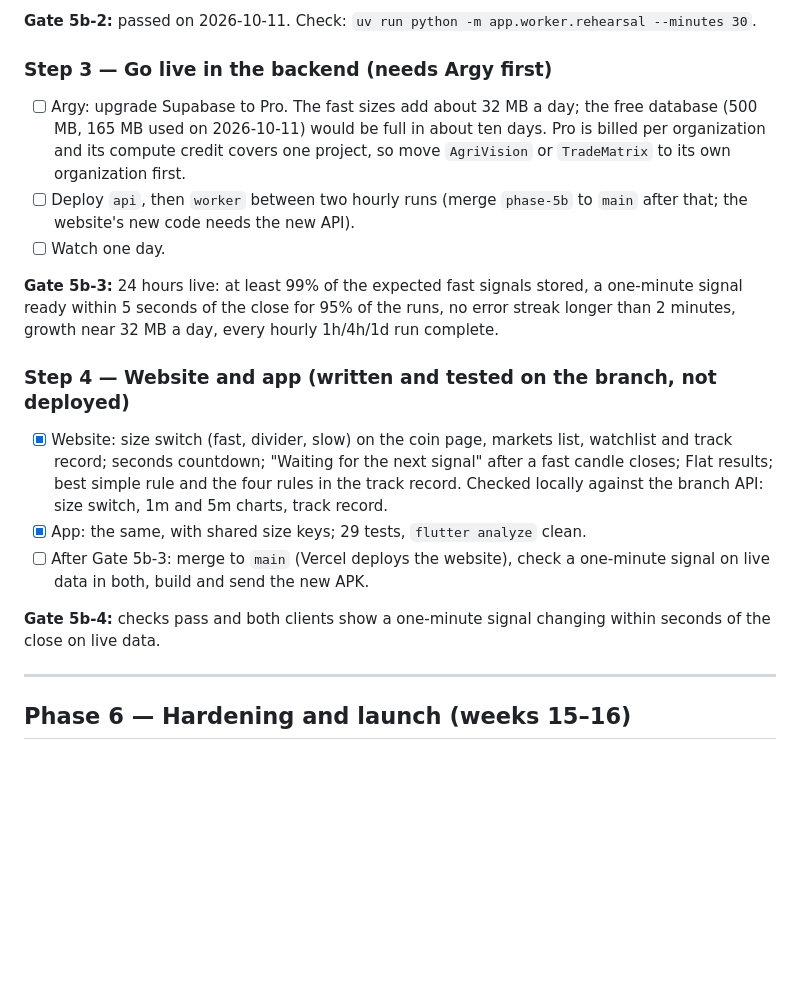
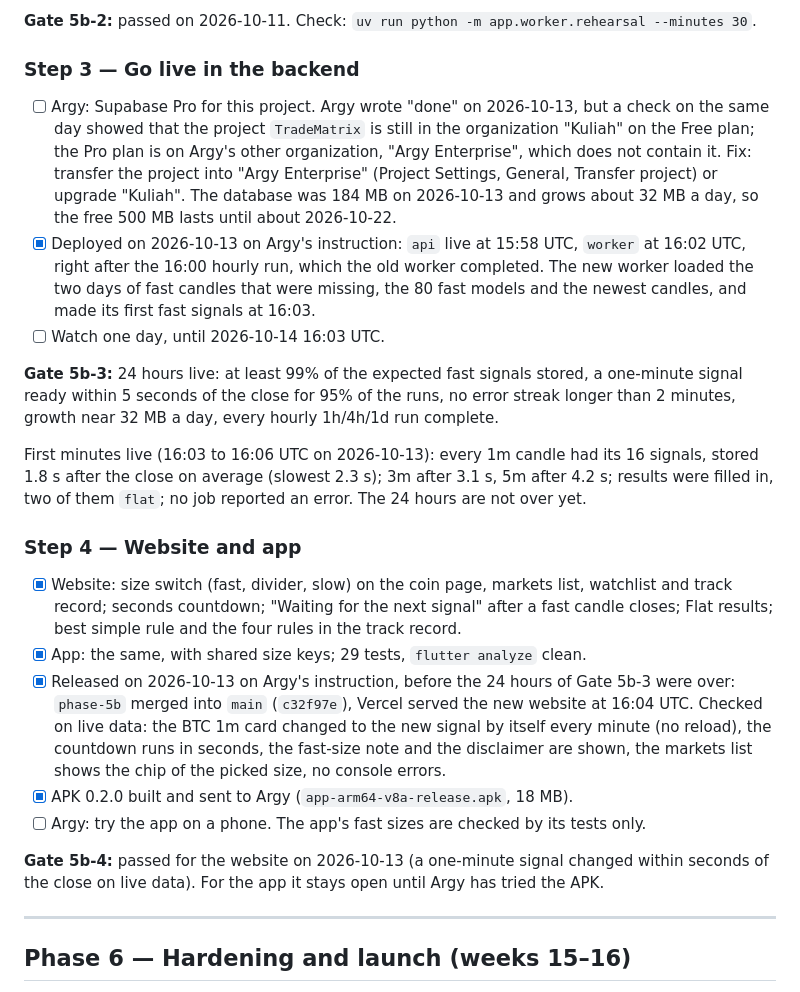
Before and after one commit to Argy1/TradeMatrix, a Markdown page: docs/05-ROADMAP.md, the part around the change. Drawn GitHub-style; blank space fills up the shorter version.

Commit message:
docs: Phase 5b live on 2026-10-13, first live numbers, Supabase plan still open
Co-Authored-By: Claude Opus 5.5 <noreply@anthropic.com>

```diff
--- a/docs/05-ROADMAP.md
+++ b/docs/05-ROADMAP.md
@@ -225,21 +225,25 @@ How to read it:
 
 **Gate 5b-2:** passed on 2026-10-11. Check: `uv run python -m app.worker.rehearsal --minutes 30`.
 
-### Step 3 — Go live in the backend (needs Argy first)
+### Step 3 — Go live in the backend
 
-- [ ] Argy: upgrade Supabase to Pro. The fast sizes add about 32 MB a day; the free database (500 MB, 165 MB used on 2026-10-11) would be full in about ten days. Pro is billed per organization and its compute credit covers one project, so move `AgriVision` or `TradeMatrix` to its own organization first.
-- [ ] Deploy `api`, then `worker` between two hourly runs (merge `phase-5b` to `main` after that; the website's new code needs the new API).
-- [ ] Watch one day.
+- [ ] Argy: Supabase Pro for this project. Argy wrote "done" on 2026-10-13, but a check on the same day showed that the project `TradeMatrix` is still in the organization "Kuliah" on the Free plan; the Pro plan is on Argy's other organization, "Argy Enterprise", which does not contain it. Fix: transfer the project into "Argy Enterprise" (Project Settings, General, Transfer project) or upgrade "Kuliah". The database was 184 MB on 2026-10-13 and grows about 32 MB a day, so the free 500 MB lasts until about 2026-10-22.
+- [x] Deployed on 2026-10-13 on Argy's instruction: `api` live at 15:58 UTC, `worker` at 16:02 UTC, right after the 16:00 hourly run, which the old worker completed. The new worker loaded the two days of fast candles that were missing, the 80 fast models and the newest candles, and made its first fast signals at 16:03.
+- [ ] Watch one day, until 2026-10-14 16:03 UTC.
 
 **Gate 5b-3:** 24 hours live: at least 99% of the expected fast signals stored, a one-minute signal ready within 5 seconds of the close for 95% of the runs, no error streak longer than 2 minutes, growth near 32 MB a day, every hourly 1h/4h/1d run complete.
 
-### Step 4 — Website and app (written and tested on the branch, not deployed)
+First minutes live (16:03 to 16:06 UTC on 2026-10-13): every 1m candle had its 16 signals, stored 1.8 s after the close on average (slowest 2.3 s); 3m after 3.1 s, 5m after 4.2 s; results were filled in, two of them `flat`; no job reported an error. The 24 hours are not over yet.
 
-- [x] Website: size switch (fast, divider, slow) on the coin page, markets list, watchlist and track record; seconds countdown; "Waiting for the next signal" after a fast candle closes; Flat results; best simple rule and the four rules in the track record. Checked locally against the branch API: size switch, 1m and 5m charts, track record.
+### Step 4 — Website and app
+
+- [x] Website: size switch (fast, divider, slow) on the coin page, markets list, watchlist and track record; seconds countdown; "Waiting for the next signal" after a fast candle closes; Flat results; best simple rule and the four rules in the track record.
 - [x] App: the same, with shared size keys; 29 tests, `flutter analyze` clean.
-- [ ] After Gate 5b-3: merge to `main` (Vercel deploys the website), check a one-minute signal on live data in both, build and send the new APK.
+- [x] Released on 2026-10-13 on Argy's instruction, before the 24 hours of Gate 5b-3 were over: `phase-5b` merged into `main` (`c32f97e`), Vercel served the new website at 16:04 UTC. Checked on live data: the BTC 1m card changed to the new signal by itself every minute (no reload), the countdown runs in seconds, the fast-size note and the disclaimer are shown, the markets list shows the chip of the picked size, no console errors.
+- [x] APK 0.2.0 built and sent to Argy (`app-arm64-v8a-release.apk`, 18 MB).
+- [ ] Argy: try the app on a phone. The app's fast sizes are checked by its tests only.
 
-**Gate 5b-4:** checks pass and both clients show a one-minute signal changing within seconds of the close on live data.
+**Gate 5b-4:** passed for the website on 2026-10-13 (a one-minute signal changed within seconds of the close on live data). For the app it stays open until Argy has tried the APK.
 
 ---
 
```
Also changed, not shown: CLAUDE.md (+4 -4 lines).
